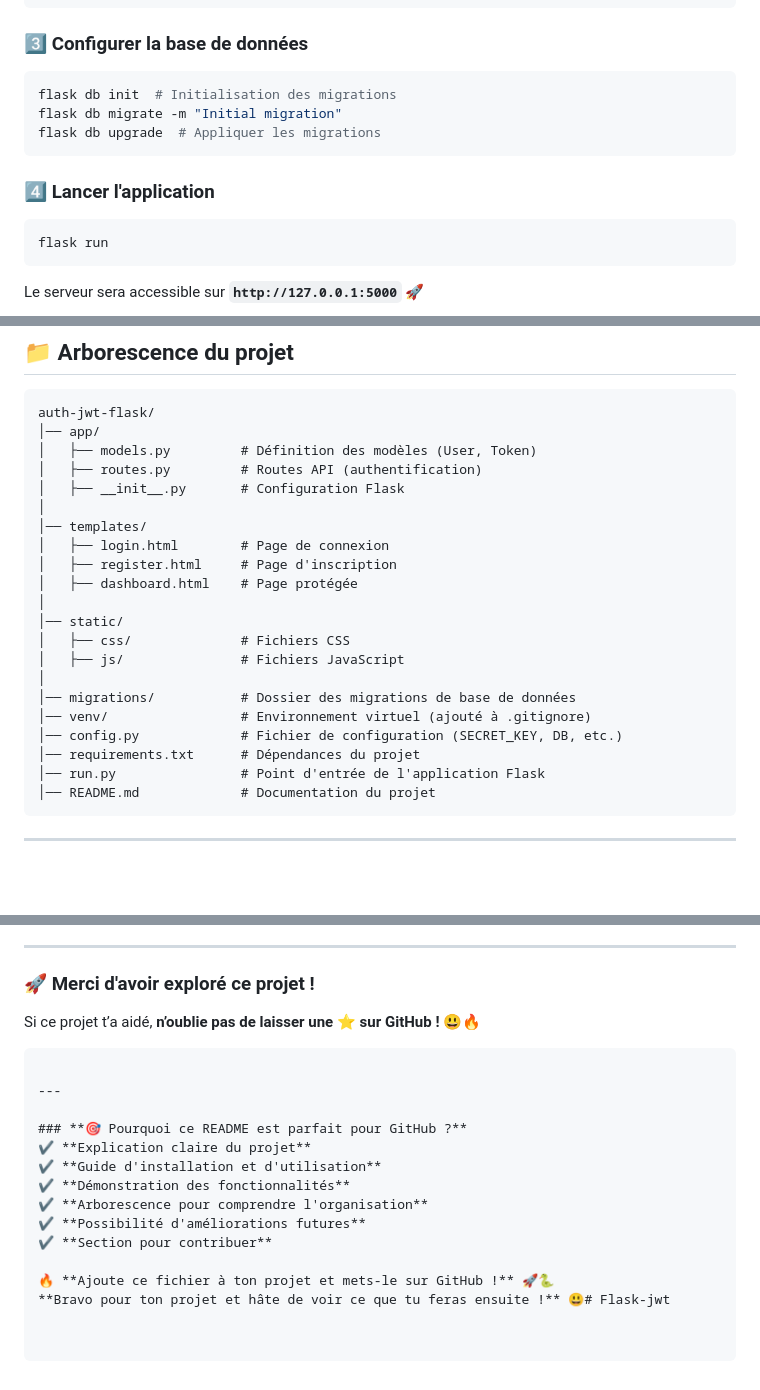
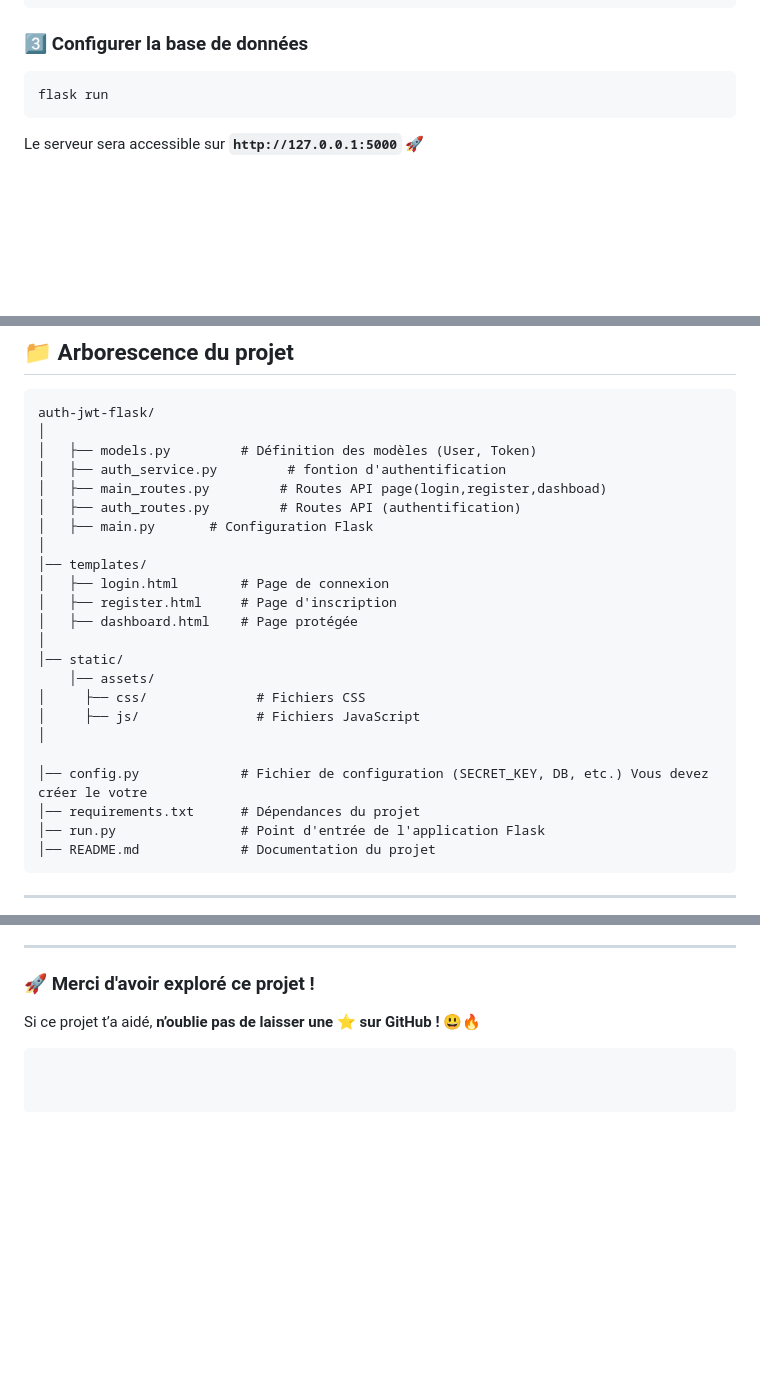
Before and after one commit to DJEFFING/Flask-jwt, a Markdown page: README.md, 3 parts joined by grey strips. GitHub-like rendering; blank space fills up the shorter version.

````diff
--- a/README.md
+++ b/README.md
@@ -53,13 +52,6 @@ pip install -r requirements.txt  # Installe les dépendances
 ```
 
 ### **3️⃣ Configurer la base de données**
-```bash
-flask db init  # Initialisation des migrations
-flask db migrate -m "Initial migration"
-flask db upgrade  # Appliquer les migrations
-```
-
-### **4️⃣ Lancer l'application**
 ```bash
 flask run
 ```
@@ -137,10 +129,12 @@ Le serveur sera accessible sur **`http://127.0.0.1:5000`** 🚀
 ## 📁 **Arborescence du projet**
 ```
 auth-jwt-flask/
-│── app/
+│
 │   ├── models.py         # Définition des modèles (User, Token)
-│   ├── routes.py         # Routes API (authentification)
-│   ├── __init__.py       # Configuration Flask
+│   ├── auth_service.py         # fontion d'authentification
+│   ├── main_routes.py         # Routes API page(login,register,dashboad)
+│   ├── auth_routes.py         # Routes API (authentification)
+│   ├── main.py       # Configuration Flask
 │
 │── templates/
 │   ├── login.html        # Page de connexion
@@ -148,12 +142,12 @@ auth-jwt-flask/
 │   ├── dashboard.html    # Page protégée
 │
 │── static/
-│   ├── css/              # Fichiers CSS
-│   ├── js/               # Fichiers JavaScript
+    │── assets/
+│     ├── css/              # Fichiers CSS
+│     ├── js/               # Fichiers JavaScript
 │
-│── migrations/           # Dossier des migrations de base de données
-│── venv/                 # Environnement virtuel (ajouté à .gitignore)
-│── config.py             # Fichier de configuration (SECRET_KEY, DB, etc.)
+
+│── config.py             # Fichier de configuration (SECRET_KEY, DB, etc.) Vous devez créer le votre
 │── requirements.txt      # Dépendances du projet
 │── run.py                # Point d'entrée de l'application Flask
 │── README.md             # Documentation du projet
@@ -201,16 +195,3 @@ Ce projet est sous licence **MIT**. Tu peux l'utiliser librement et le modifier
 ### **🚀 Merci d'avoir exploré ce projet !**
 Si ce projet t’a aidé, **n’oublie pas de laisser une ⭐ sur GitHub !** 😃🔥
 ```
-
----
-
-### **🎯 Pourquoi ce README est parfait pour GitHub ?**
-✔ **Explication claire du projet**
-✔ **Guide d'installation et d'utilisation**
-✔ **Démonstration des fonctionnalités**
-✔ **Arborescence pour comprendre l'organisation**
-✔ **Possibilité d'améliorations futures**
-✔ **Section pour contribuer**
-
-🔥 **Ajoute ce fichier à ton projet et mets-le sur GitHub !** 🚀🐍
-**Bravo pour ton projet et hâte de voir ce que tu feras ensuite !** 😃# Flask-jwt
````
Also changed, not shown: other parts of README.md (+1 -2 lines).
